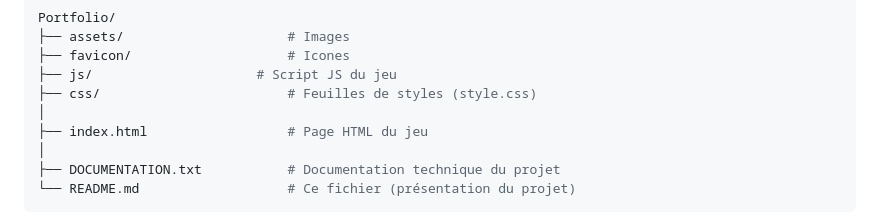
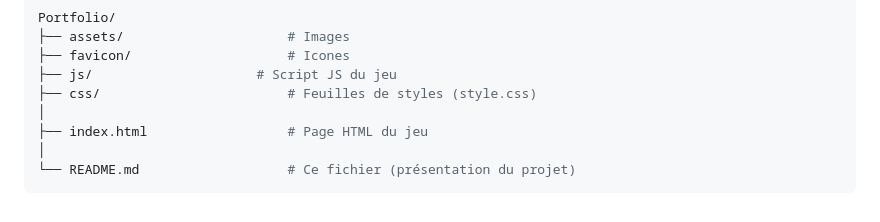
Before and after one commit to Goken-0/thetangle, a Markdown page: README.md, the part around the change. Rendered like a GitHub page.

````diff
--- a/README.md
+++ b/README.md
@@ -59,7 +59,6 @@ Portfolio/
 │
 ├── index.html                  # Page HTML du jeu
 │
-├── DOCUMENTATION.txt           # Documentation technique du projet
 └── README.md                   # Ce fichier (présentation du projet)
 ```
 
````
